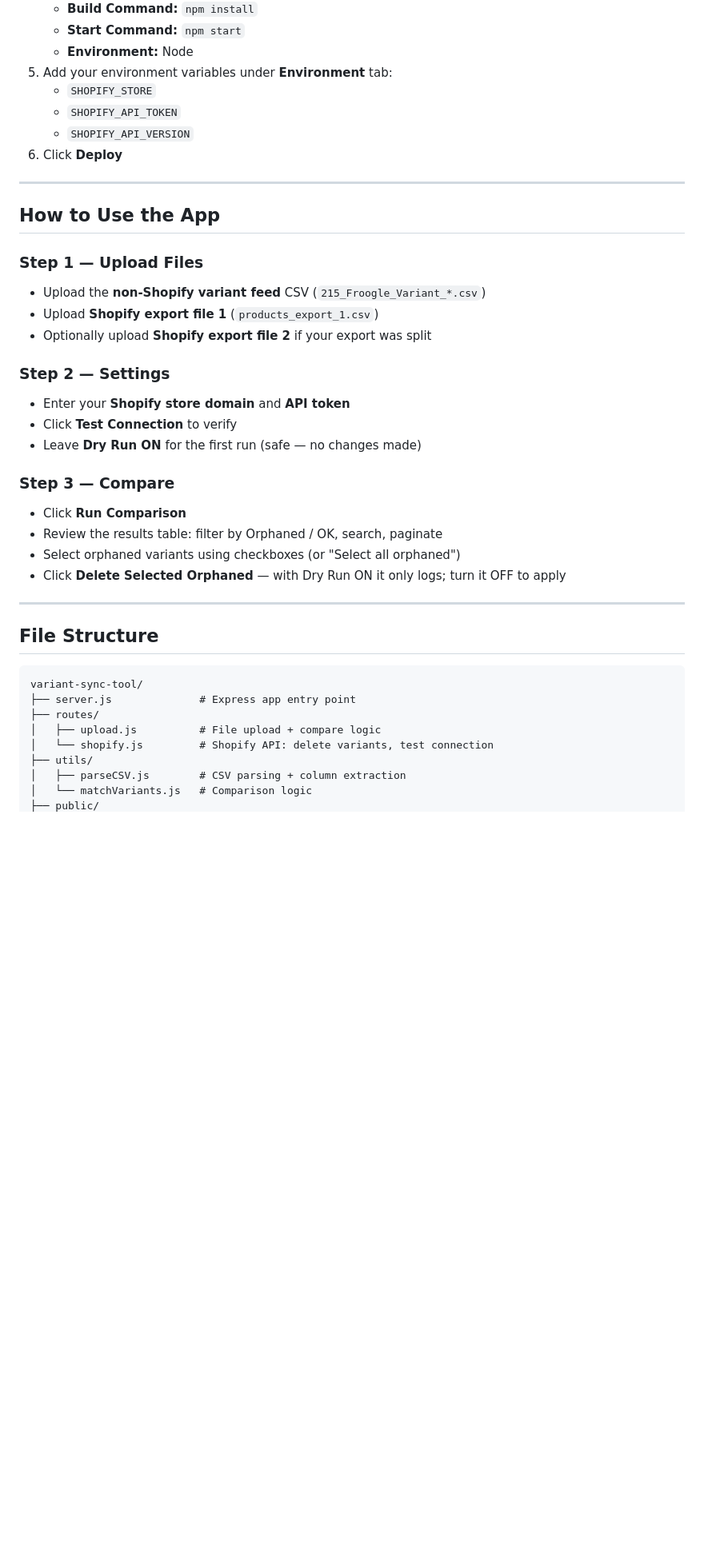
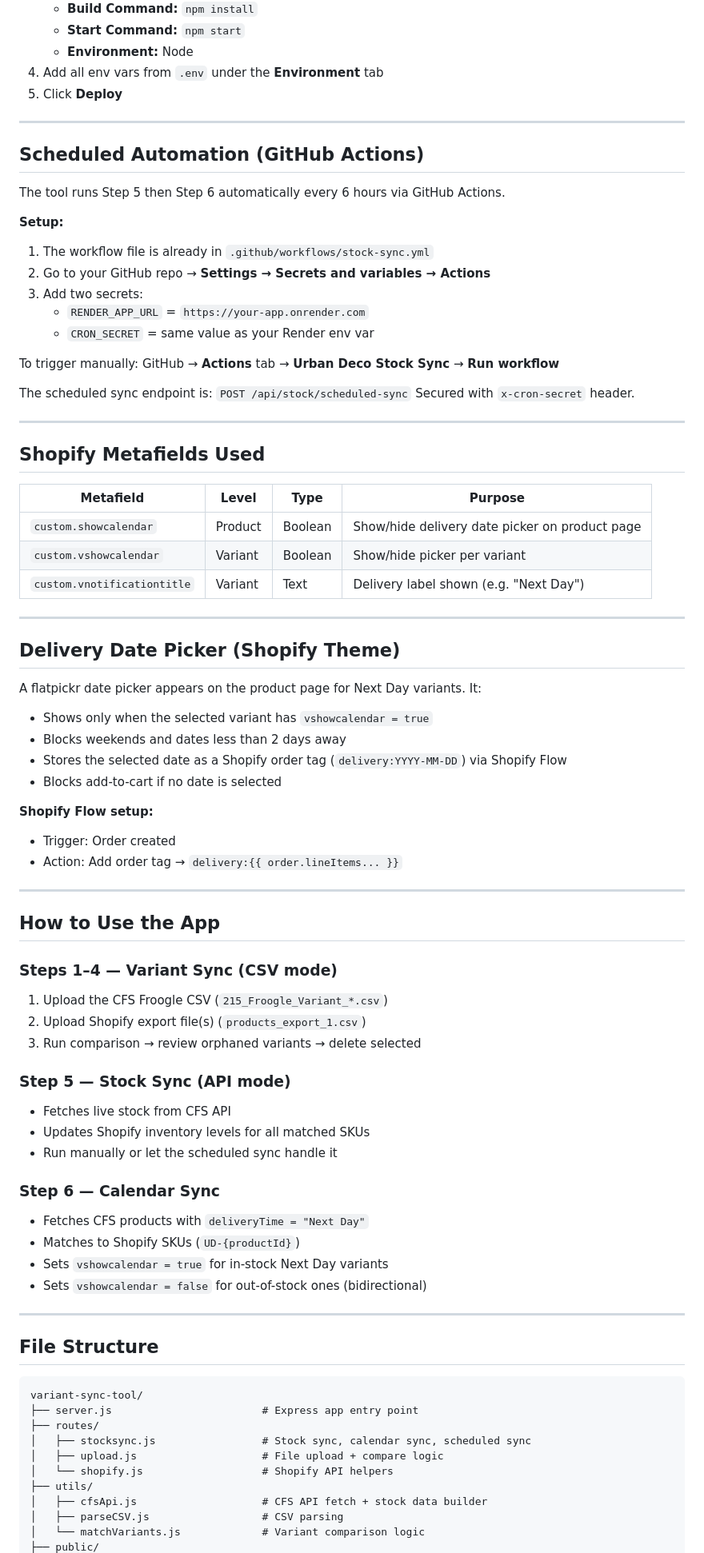
Before and after one commit to stoneageinteriors11-collab/Urban-Deco-Stock-Update, a Markdown page: README.md, the part around one of its changes. Shown at 80% size. Drawn GitHub-style; blank space fills up the shorter version.

````diff
--- a/README.md
+++ b/README.md
@@ -81,31 +73,70 @@ PORT=3000
    - **Build Command:** `npm install`
    - **Start Command:** `npm start`
    - **Environment:** Node
-5. Add your environment variables under **Environment** tab:
-   - `SHOPIFY_STORE`
-   - `SHOPIFY_API_TOKEN`
-   - `SHOPIFY_API_VERSION`
-6. Click **Deploy**
+4. Add all env vars from `.env` under the **Environment** tab
+5. Click **Deploy**
+
+---
+
+## Scheduled Automation (GitHub Actions)
+
+The tool runs Step 5 then Step 6 automatically every 6 hours via GitHub Actions.
+
+**Setup:**
+1. The workflow file is already in `.github/workflows/stock-sync.yml`
+2. Go to your GitHub repo → **Settings → Secrets and variables → Actions**
+3. Add two secrets:
+   - `RENDER_APP_URL` = `https://your-app.onrender.com`
+   - `CRON_SECRET` = same value as your Render env var
+
+To trigger manually: GitHub → **Actions** tab → **Urban Deco Stock Sync** → **Run workflow**
+
+The scheduled sync endpoint is: `POST /api/stock/scheduled-sync`
+Secured with `x-cron-secret` header.
+
+---
+
+## Shopify Metafields Used
+
+| Metafield | Level | Type | Purpose |
+|-----------|-------|------|---------|
+| `custom.showcalendar` | Product | Boolean | Show/hide delivery date picker on product page |
+| `custom.vshowcalendar` | Variant | Boolean | Show/hide picker per variant |
+| `custom.vnotificationtitle` | Variant | Text | Delivery label shown (e.g. "Next Day") |
+
+---
+
+## Delivery Date Picker (Shopify Theme)
+
+A flatpickr date picker appears on the product page for Next Day variants. It:
+- Shows only when the selected variant has `vshowcalendar = true`
+- Blocks weekends and dates less than 2 days away
+- Stores the selected date as a Shopify order tag (`delivery:YYYY-MM-DD`) via Shopify Flow
+- Blocks add-to-cart if no date is selected
+
+**Shopify Flow setup:**
+- Trigger: Order created
+- Action: Add order tag → `delivery:{{ order.lineItems... }}`
 
 ---
 
 ## How to Use the App
 
-### Step 1 — Upload Files
-- Upload the **non-Shopify variant feed** CSV (`215_Froogle_Variant_*.csv`)
-- Upload **Shopify export file 1** (`products_export_1.csv`)
-- Optionally upload **Shopify export file 2** if your export was split
+### Steps 1–4 — Variant Sync (CSV mode)
+1. Upload the CFS Froogle CSV (`215_Froogle_Variant_*.csv`)
+2. Upload Shopify export file(s) (`products_export_1.csv`)
+3. Run comparison → review orphaned variants → delete selected
 
-### Step 2 — Settings
-- Enter your **Shopify store domain** and **API token**
-- Click **Test Connection** to verify
-- Leave **Dry Run ON** for the first run (safe — no changes made)
+### Step 5 — Stock Sync (API mode)
+- Fetches live stock from CFS API
+- Updates Shopify inventory levels for all matched SKUs
+- Run manually or let the scheduled sync handle it
 
-### Step 3 — Compare
-- Click **Run Comparison**
-- Review the results table: filter by Orphaned / OK, search, paginate
-- Select orphaned variants using checkboxes (or "Select all orphaned")
-- Click **Delete Selected Orphaned** — with Dry Run ON it only logs; turn it OFF to apply
+### Step 6 — Calendar Sync
+- Fetches CFS products with `deliveryTime = "Next Day"`
+- Matches to Shopify SKUs (`UD-{productId}`)
+- Sets `vshowcalendar = true` for in-stock Next Day variants
+- Sets `vshowcalendar = false` for out-of-stock ones (bidirectional)
 
 ---
 
@@ -113,11 +144,13 @@ PORT=3000
 
 ```
 variant-sync-tool/
-├── server.js              # Express app entry point
+├── server.js                        # Express app entry point
 ├── routes/
-│   ├── upload.js          # File upload + compare logic
-│   └── shopify.js         # Shopify API: delete variants, test connection
+│   ├── stocksync.js                 # Stock sync, calendar sync, scheduled sync
+│   ├── upload.js                    # File upload + compare logic
+│   └── shopify.js                   # Shopify API helpers
 ├── utils/
-│   ├── parseCSV.js        # CSV parsing + column extraction
-│   └── matchVariants.js   # Comparison logic
+│   ├── cfsApi.js                    # CFS API fetch + stock data builder
+│   ├── parseCSV.js                  # CSV parsing
+│   └── matchVariants.js             # Variant comparison logic
 ├── public/
````
Also changed, not shown: other parts of README.md (+35 -40 lines).
